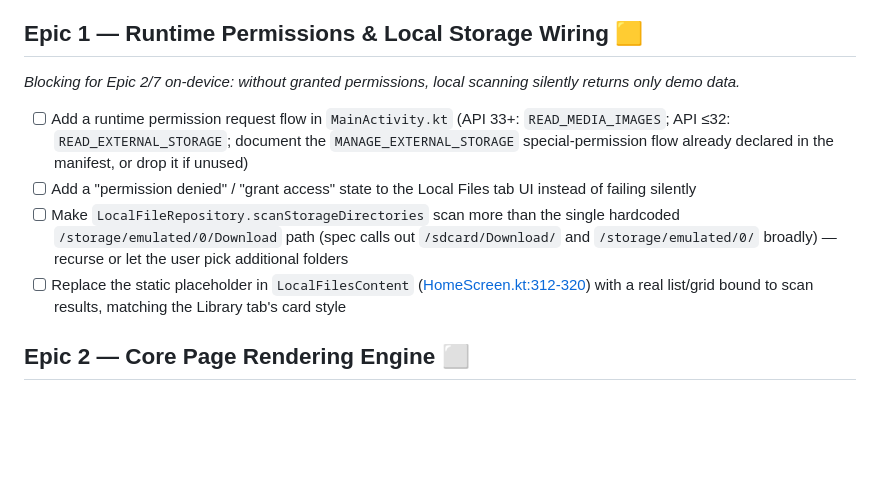
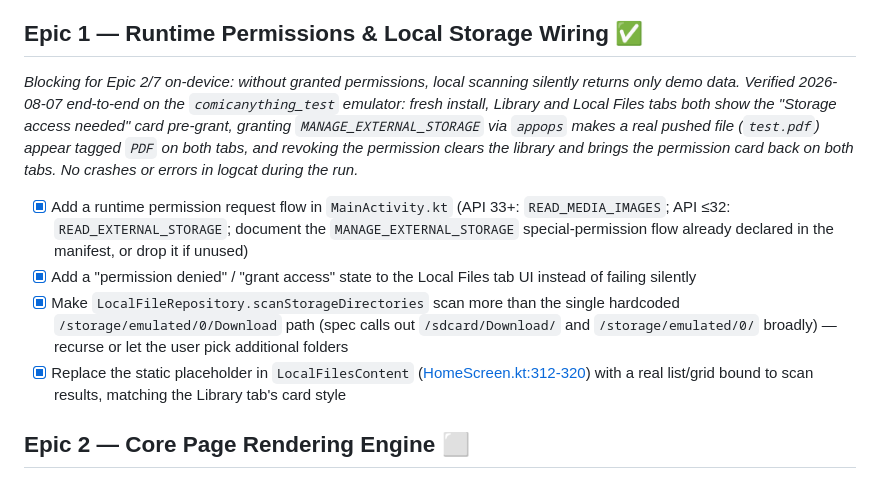
Before and after one commit to anythingvn/ComicAnything, a Markdown page: PROJECT_TASKS.md, the part around the change. Rendered like a GitHub page; blank space fills up the shorter version.

Commit message:
docs: mark Epic 1 (runtime storage permissions) complete

```diff
--- a/PROJECT_TASKS.md
+++ b/PROJECT_TASKS.md
@@ -24,13 +24,14 @@ anything that assumes the app can read files on a real device.
 - [x] Add `gradle.properties` with `android.useAndroidX=true` — **discovered during verification, not in the original list.** The project has AndroidX dependencies but no `gradle.properties` at all; build failed with `Configuration :app:debugRuntimeClasspath contains AndroidX dependencies, but android.useAndroidX property is not enabled` until this was added
 - [x] Run `./gradlew assembleDebug` and confirm a clean build succeeds end-to-end
 
-## Epic 1 — Runtime Permissions & Local Storage Wiring 🟨
+## Epic 1 — Runtime Permissions & Local Storage Wiring ✅
 *Blocking for Epic 2/7 on-device: without granted permissions, local scanning silently returns only demo data.*
+*Verified 2026-08-07 end-to-end on the `comicanything_test` emulator: fresh install, Library and Local Files tabs both show the "Storage access needed" card pre-grant, granting `MANAGE_EXTERNAL_STORAGE` via `appops` makes a real pushed file (`test.pdf`) appear tagged `PDF` on both tabs, and revoking the permission clears the library and brings the permission card back on both tabs. No crashes or errors in logcat during the run.*
 
-- [ ] Add a runtime permission request flow in `MainActivity.kt` (API 33+: `READ_MEDIA_IMAGES`; API ≤32: `READ_EXTERNAL_STORAGE`; document the `MANAGE_EXTERNAL_STORAGE` special-permission flow already declared in the manifest, or drop it if unused)
-- [ ] Add a "permission denied" / "grant access" state to the Local Files tab UI instead of failing silently
-- [ ] Make `LocalFileRepository.scanStorageDirectories` scan more than the single hardcoded `/storage/emulated/0/Download` path (spec calls out `/sdcard/Download/` and `/storage/emulated/0/` broadly) — recurse or let the user pick additional folders
-- [ ] Replace the static placeholder in `LocalFilesContent` ([HomeScreen.kt:312-320](app/src/main/java/com/comicanything/reader/ui/home/HomeScreen.kt:312-320)) with a real list/grid bound to scan results, matching the Library tab's card style
+- [x] Add a runtime permission request flow in `MainActivity.kt` (API 33+: `READ_MEDIA_IMAGES`; API ≤32: `READ_EXTERNAL_STORAGE`; document the `MANAGE_EXTERNAL_STORAGE` special-permission flow already declared in the manifest, or drop it if unused)
+- [x] Add a "permission denied" / "grant access" state to the Local Files tab UI instead of failing silently
+- [x] Make `LocalFileRepository.scanStorageDirectories` scan more than the single hardcoded `/storage/emulated/0/Download` path (spec calls out `/sdcard/Download/` and `/storage/emulated/0/` broadly) — recurse or let the user pick additional folders
+- [x] Replace the static placeholder in `LocalFilesContent` ([HomeScreen.kt:312-320](app/src/main/java/com/comicanything/reader/ui/home/HomeScreen.kt:312-320)) with a real list/grid bound to scan results, matching the Library tab's card style
 
 ## Epic 2 — Core Page Rendering Engine ⬜
 *The critical gap — the reader currently shows a placeholder card, not actual comic pages. Nothing else in the reader matters until this exists.*
```
